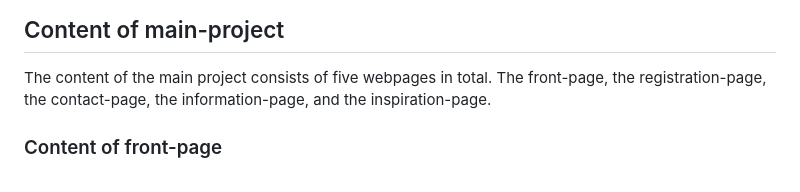
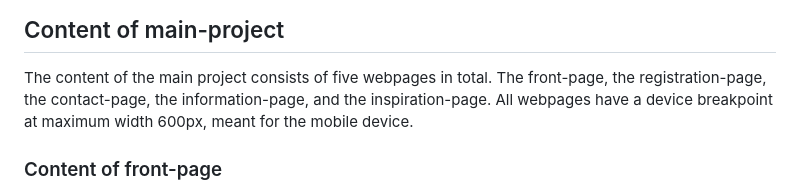
Before and after one commit to petterbjerkaker/hovedoppgave, a Markdown page: README.md, the part around the change. Drawn GitHub-style.

```diff
--- a/README.md
+++ b/README.md
@@ -9,7 +9,7 @@ of such great proportion. Having been able to work on a project originating from
 
 ## Content of main-project
 The content of the main project consists of five webpages in total. The front-page, the registration-page, the contact-page,
-the information-page, and the inspiration-page.
+the information-page, and the inspiration-page. All webpages have a device breakpoint at maximum width 600px, meant for the mobile device.
 
 ### Content of front-page
 Functioning as a focal point in user experience and the design of the front-page, the initial view is a top image and the header. The Melhus IL-logo at the left of the header,
```
